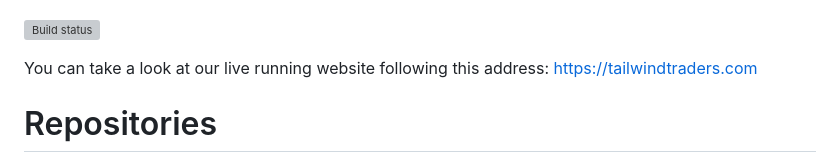
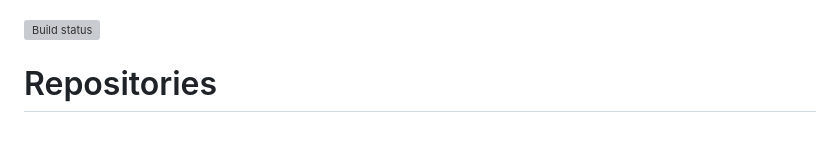
Before and after one commit to microsoft/TailwindTraders-Website, a Markdown page: README.md, the part around the change. Rendered like a GitHub page; blank space fills up the shorter version; grey boxes are pictures that could not be loaded.

Commit message:
Update README.md
Removed link to demo site

```diff
--- a/README.md
+++ b/README.md
@@ -4,7 +4,6 @@
 
 [![Build status](https://dev.azure.com/TailwindTraders/Website/_apis/build/status/Website-CI)](https://dev.azure.com/TailwindTraders/Website/_build?definitionId=22)
 
-You can take a look at our live running website following this address: [https://tailwindtraders.com](https://tailwindtraders.com)
 
 # Repositories
 
```
